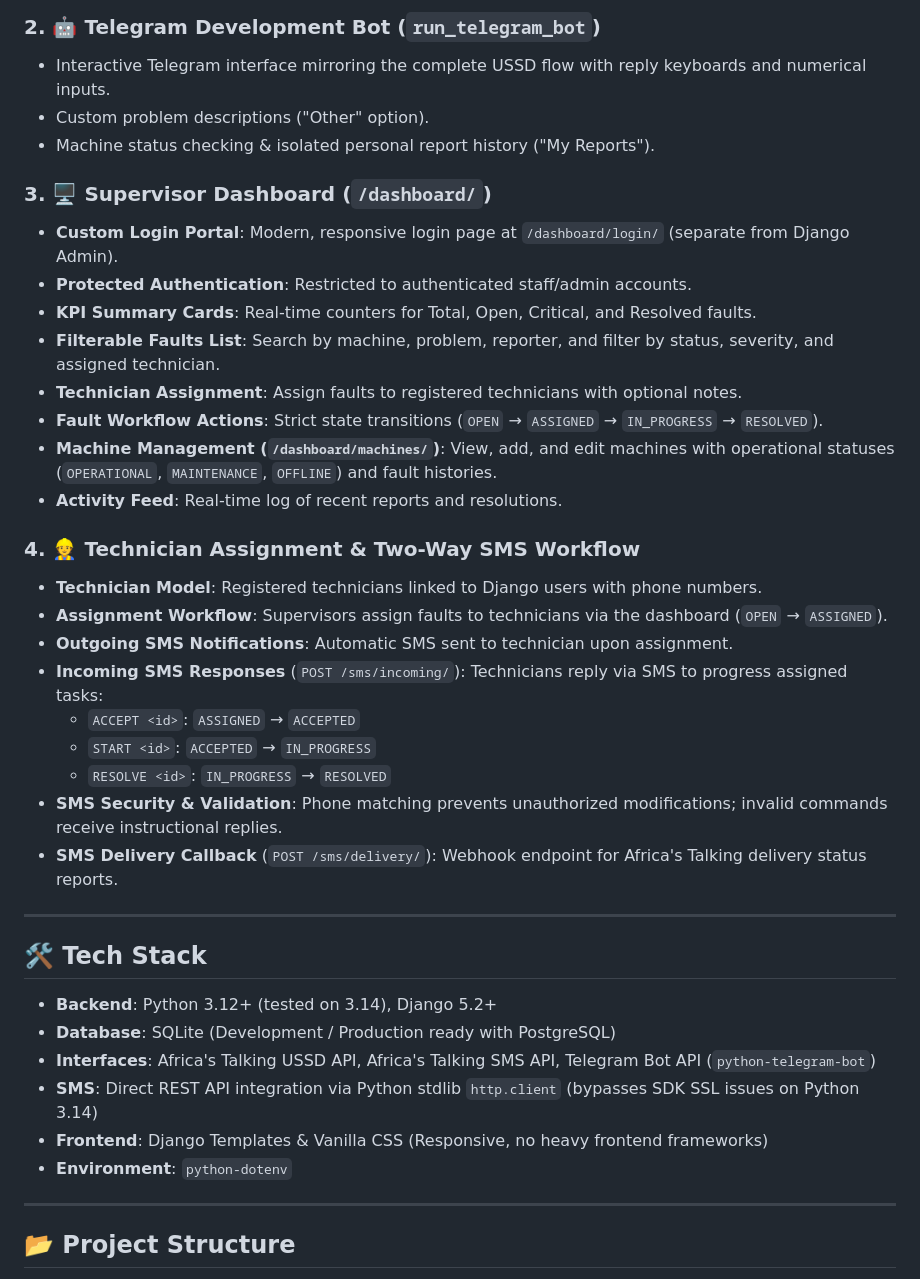
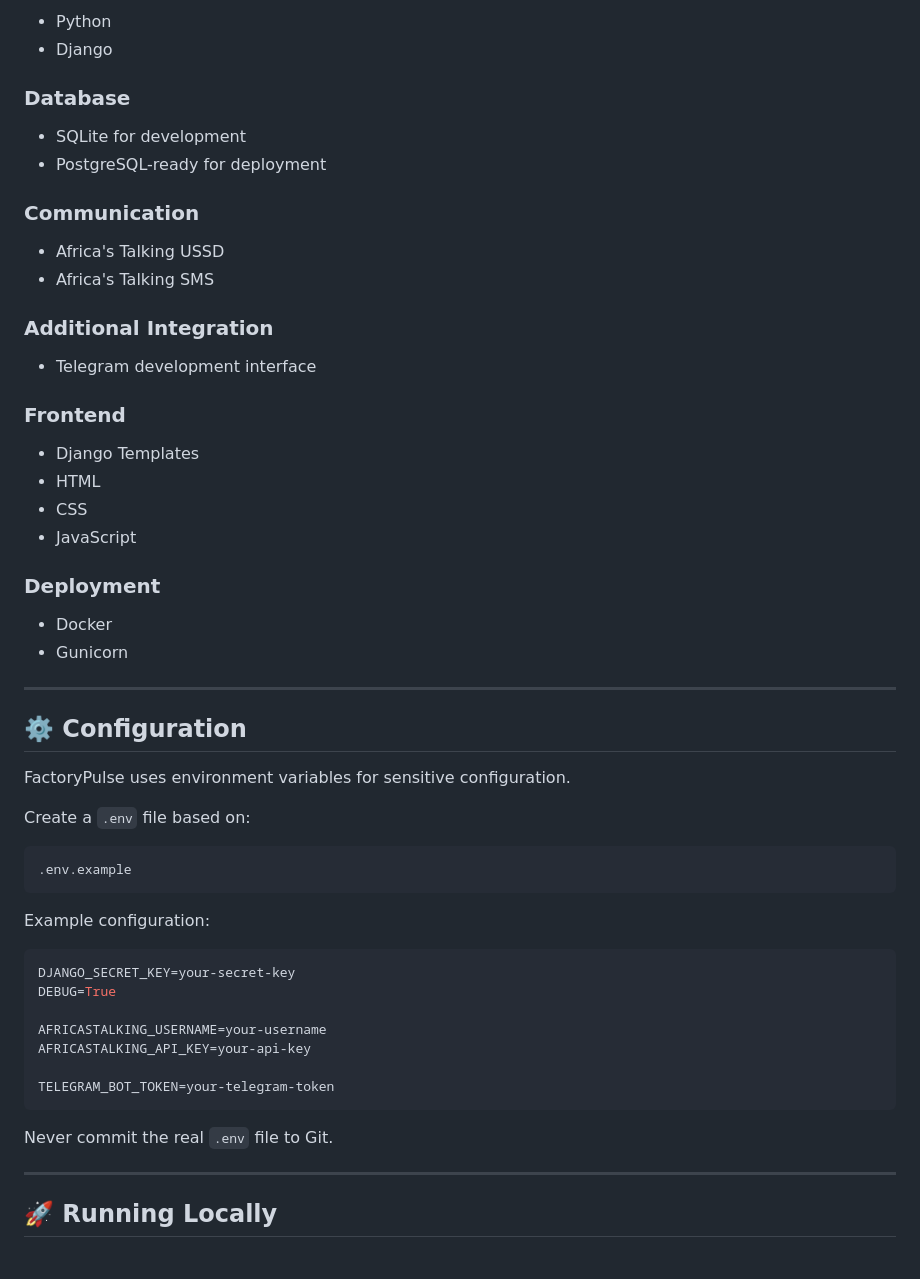
Before and after one commit to Mansur-WP/factorypulse, a Markdown page: README.md, the part around one of its changes. Drawn GitHub-style.

````diff
--- a/README.md
+++ b/README.md
@@ -35,42 +258,60 @@ Supervisor (Dashboard) ────┘              ↓
 
-### 2. 🤖 Telegram Development Bot (`run_telegram_bot`)
-- Interactive Telegram interface mirroring the complete USSD flow with reply keyboards and numerical inputs.
-- Custom problem descriptions ("Other" option).
-- Machine status checking & isolated personal report history ("My Reports").
+* Python
+* Django
 
-### 3. 🖥️ Supervisor Dashboard (`/dashboard/`)
-- **Custom Login Portal**: Modern, responsive login page at `/dashboard/login/` (separate from Django Admin).
-- **Protected Authentication**: Restricted to authenticated staff/admin accounts.
-- **KPI Summary Cards**: Real-time counters for Total, Open, Critical, and Resolved faults.
-- **Filterable Faults List**: Search by machine, problem, reporter, and filter by status, severity, and assigned technician.
-- **Technician Assignment**: Assign faults to registered technicians with optional notes.
-- **Fault Workflow Actions**: Strict state transitions (`OPEN` → `ASSIGNED` → `IN_PROGRESS` → `RESOLVED`).
-- **Machine Management (`/dashboard/machines/`)**: View, add, and edit machines with operational statuses (`OPERATIONAL`, `MAINTENANCE`, `OFFLINE`) and fault histories.
-- **Activity Feed**: Real-time log of recent reports and resolutions.
+### Database
 
-### 4. 👷 Technician Assignment & Two-Way SMS Workflow
-- **Technician Model**: Registered technicians linked to Django users with phone numbers.
-- **Assignment Workflow**: Supervisors assign faults to technicians via the dashboard (`OPEN` → `ASSIGNED`).
-- **Outgoing SMS Notifications**: Automatic SMS sent to technician upon assignment.
-- **Incoming SMS Responses** (`POST /sms/incoming/`): Technicians reply via SMS to progress assigned tasks:
-  - `ACCEPT <id>`: `ASSIGNED` → `ACCEPTED`
-  - `START <id>`: `ACCEPTED` → `IN_PROGRESS`
-  - `RESOLVE <id>`: `IN_PROGRESS` → `RESOLVED`
-- **SMS Security & Validation**: Phone matching prevents unauthorized modifications; invalid commands receive instructional replies.
-- **SMS Delivery Callback** (`POST /sms/delivery/`): Webhook endpoint for Africa's Talking delivery status reports.
+* SQLite for development
+* PostgreSQL-ready for deployment
+
+### Communication
+
+* Africa's Talking USSD
+* Africa's Talking SMS
+
+### Additional Integration
+
+* Telegram development interface
+
+### Frontend
+
+* Django Templates
+* HTML
+* CSS
+* JavaScript
+
+### Deployment
+
+* Docker
+* Gunicorn
 
 ---
 
-## 🛠️ Tech Stack
+## ⚙️ Configuration
 
-- **Backend**: Python 3.12+ (tested on 3.14), Django 5.2+
-- **Database**: SQLite (Development / Production ready with PostgreSQL)
-- **Interfaces**: Africa's Talking USSD API, Africa's Talking SMS API, Telegram Bot API (`python-telegram-bot`)
-- **SMS**: Direct REST API integration via Python stdlib `http.client` (bypasses SDK SSL issues on Python 3.14)
-- **Frontend**: Django Templates & Vanilla CSS (Responsive, no heavy frontend frameworks)
-- **Environment**: `python-dotenv`
+FactoryPulse uses environment variables for sensitive configuration.
+
+Create a `.env` file based on:
+
+```text
+.env.example
+```
+
+Example configuration:
+
+```env
+DJANGO_SECRET_KEY=your-secret-key
+DEBUG=True
+
+AFRICASTALKING_USERNAME=your-username
+AFRICASTALKING_API_KEY=your-api-key
+
+TELEGRAM_BOT_TOKEN=your-telegram-token
+```
+
+Never commit the real `.env` file to Git.
 
 ---
 
-## 📂 Project Structure
+## 🚀 Running Locally
 
````
Also changed, not shown: other parts of README.md (+413 -249 lines).
